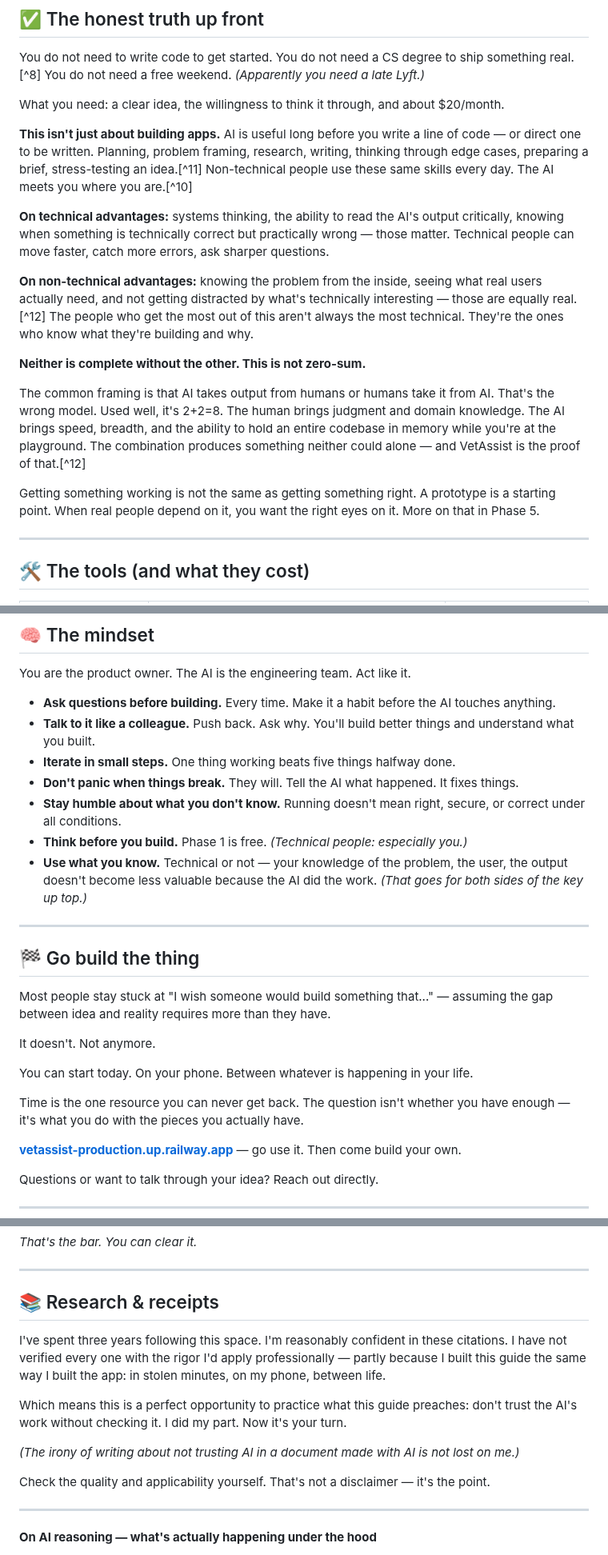
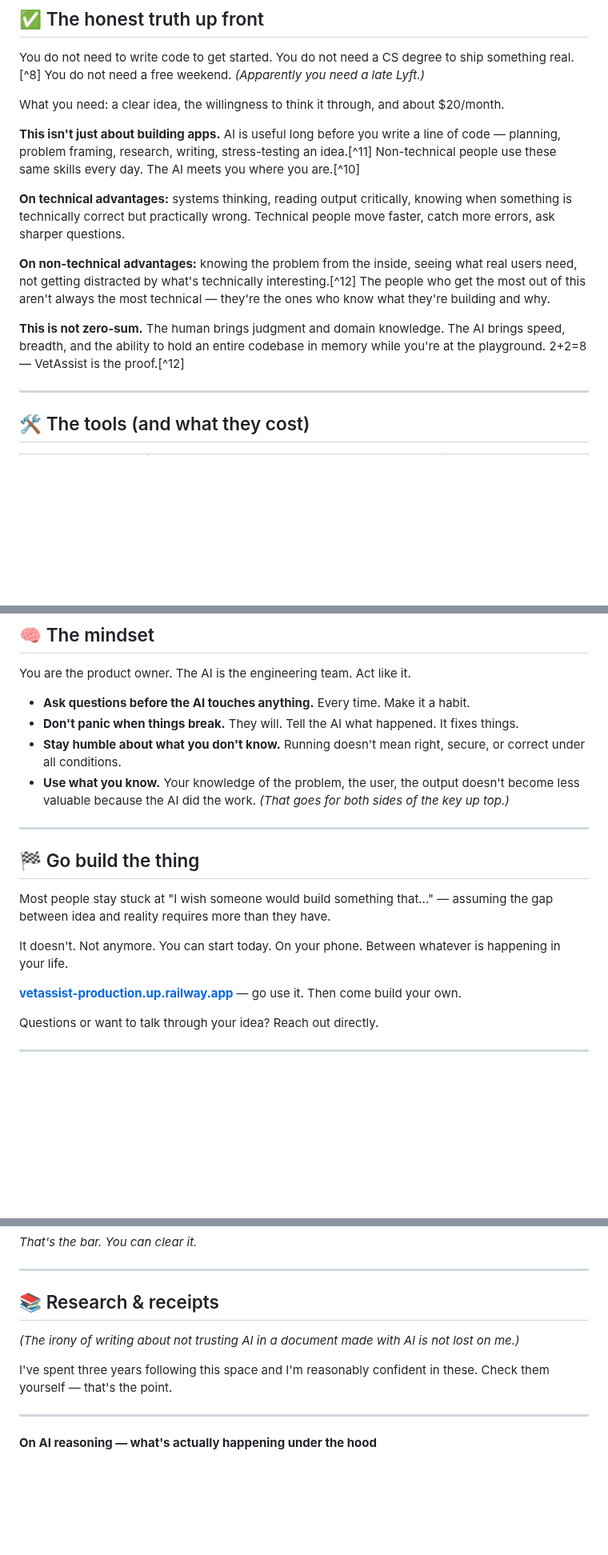
Before and after one commit to akaseahawk/VetAssist-Wilcore-IC-2026, a Markdown page: BUILD_YOUR_OWN.md, 3 parts joined by grey strips. Shown at 80% size. Drawn GitHub-style; blank space fills up the shorter version.

Commit message:
docs: tightening pass — cut redundant prose, shorter mindset, receipts intro, honest truth, who I am

```diff
--- a/BUILD_YOUR_OWN.md
+++ b/BUILD_YOUR_OWN.md
@@ -165,17 +161,13 @@ You do not need a free weekend. *(Apparently you need a late Lyft.)*
 
 What you need: a clear idea, the willingness to think it through, and about $20/month.
 
-**This isn't just about building apps.** AI is useful long before you write a line of code — or direct one to be written. Planning, problem framing, research, writing, thinking through edge cases, preparing a brief, stress-testing an idea.[^11] Non-technical people use these same skills every day. The AI meets you where you are.[^10]
+**This isn't just about building apps.** AI is useful long before you write a line of code — planning, problem framing, research, writing, stress-testing an idea.[^11] Non-technical people use these same skills every day. The AI meets you where you are.[^10]
 
-**On technical advantages:** systems thinking, the ability to read the AI's output critically, knowing when something is technically correct but practically wrong — those matter. Technical people can move faster, catch more errors, ask sharper questions.
+**On technical advantages:** systems thinking, reading output critically, knowing when something is technically correct but practically wrong. Technical people move faster, catch more errors, ask sharper questions.
 
-**On non-technical advantages:** knowing the problem from the inside, seeing what real users actually need, and not getting distracted by what's technically interesting — those are equally real.[^12] The people who get the most out of this aren't always the most technical. They're the ones who know what they're building and why.
+**On non-technical advantages:** knowing the problem from the inside, seeing what real users need, not getting distracted by what's technically interesting.[^12] The people who get the most out of this aren't always the most technical — they're the ones who know what they're building and why.
 
-**Neither is complete without the other. This is not zero-sum.**
-
-The common framing is that AI takes output from humans or humans take it from AI. That's the wrong model. Used well, it's 2+2=8. The human brings judgment and domain knowledge. The AI brings speed, breadth, and the ability to hold an entire codebase in memory while you're at the playground. The combination produces something neither could alone — and VetAssist is the proof of that.[^12]
-
-Getting something working is not the same as getting something right. A prototype is a starting point. When real people depend on it, you want the right eyes on it. More on that in Phase 5.
+**This is not zero-sum.** The human brings judgment and domain knowledge. The AI brings speed, breadth, and the ability to hold an entire codebase in memory while you're at the playground. 2+2=8 — VetAssist is the proof.[^12]
 
 ---
 
@@ -353,13 +345,10 @@ You don't need a team to start. You need something for them to work with.
 
 You are the product owner. The AI is the engineering team. Act like it.
 
-- **Ask questions before building.** Every time. Make it a habit before the AI touches anything.
-- **Talk to it like a colleague.** Push back. Ask why. You'll build better things and understand what you built.
-- **Iterate in small steps.** One thing working beats five things halfway done.
+- **Ask questions before the AI touches anything.** Every time. Make it a habit.
 - **Don't panic when things break.** They will. Tell the AI what happened. It fixes things.
 - **Stay humble about what you don't know.** Running doesn't mean right, secure, or correct under all conditions.
-- **Think before you build.** Phase 1 is free. *(Technical people: especially you.)*
-- **Use what you know.** Technical or not — your knowledge of the problem, the user, the output doesn't become less valuable because the AI did the work. *(That goes for both sides of the key up top.)*
+- **Use what you know.** Your knowledge of the problem, the user, the output doesn't become less valuable because the AI did the work. *(That goes for both sides of the key up top.)*
 
 ---
 
@@ -367,11 +356,7 @@ You are the product owner. The AI is the engineering team. Act like it.
 
 Most people stay stuck at "I wish someone would build something that..." — assuming the gap between idea and reality requires more than they have.
 
-It doesn't. Not anymore.
-
-You can start today. On your phone. Between whatever is happening in your life.
-
-Time is the one resource you can never get back. The question isn't whether you have enough — it's what you do with the pieces you actually have.
+It doesn't. Not anymore. You can start today. On your phone. Between whatever is happening in your life.
 
 **[vetassist-production.up.railway.app](https://vetassist-production.up.railway.app)** — go use it. Then come build your own.
 
@@ -389,13 +374,9 @@ Questions or want to talk through your idea? Reach out directly.
 
 ## 📚 Research & receipts
 
-I've spent three years following this space. I'm reasonably confident in these citations. I have not verified every one with the rigor I'd apply professionally — partly because I built this guide the same way I built the app: in stolen minutes, on my phone, between life.
-
-Which means this is a perfect opportunity to practice what this guide preaches: don't trust the AI's work without checking it. I did my part. Now it's your turn.
-
 *(The irony of writing about not trusting AI in a document made with AI is not lost on me.)*
 
-Check the quality and applicability yourself. That's not a disclaimer — it's the point.
+I've spent three years following this space and I'm reasonably confident in these. Check them yourself — that's the point.
 
 ---
 
```
Also changed, not shown: other parts of BUILD_YOUR_OWN.md (+3 -7 lines).
